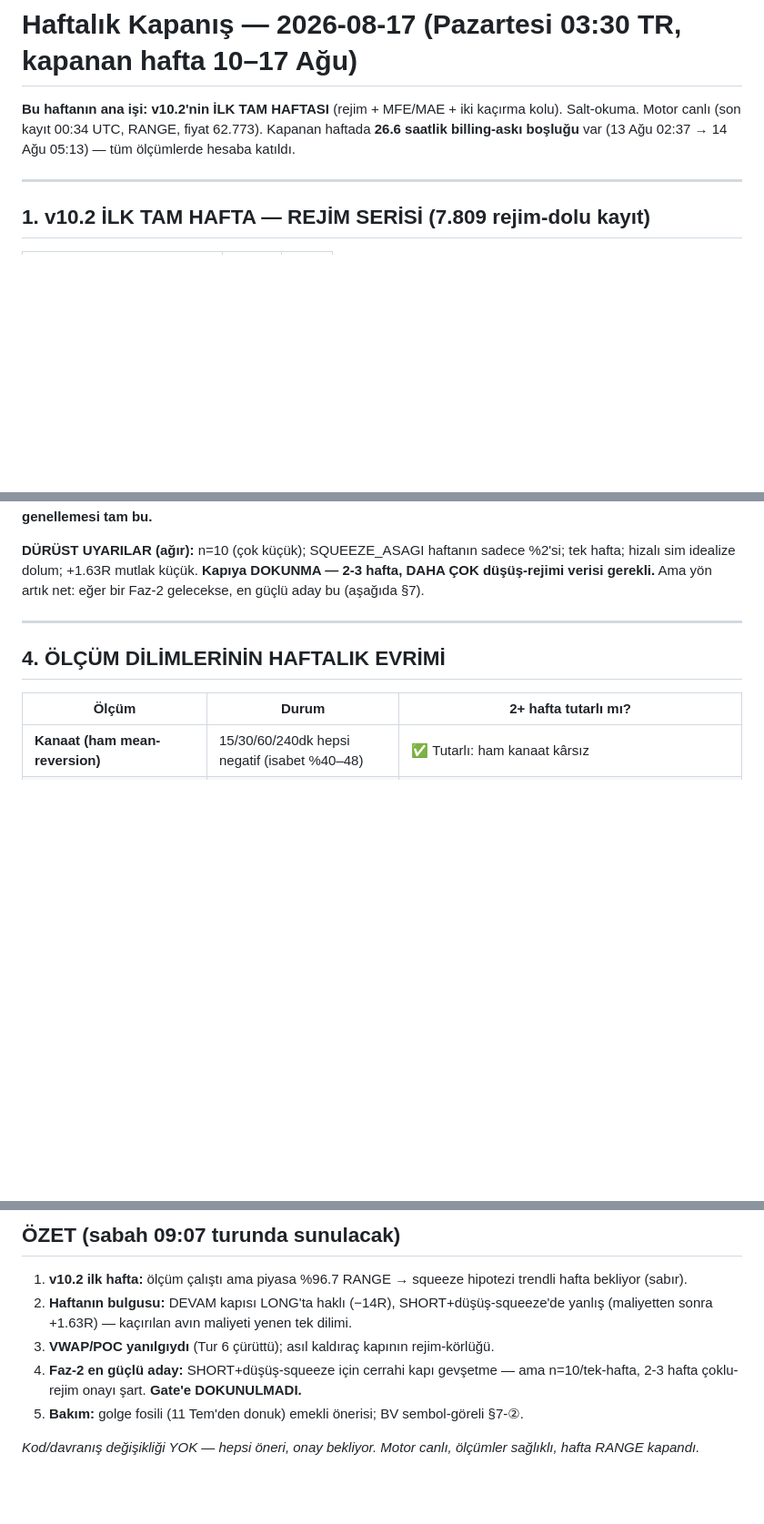
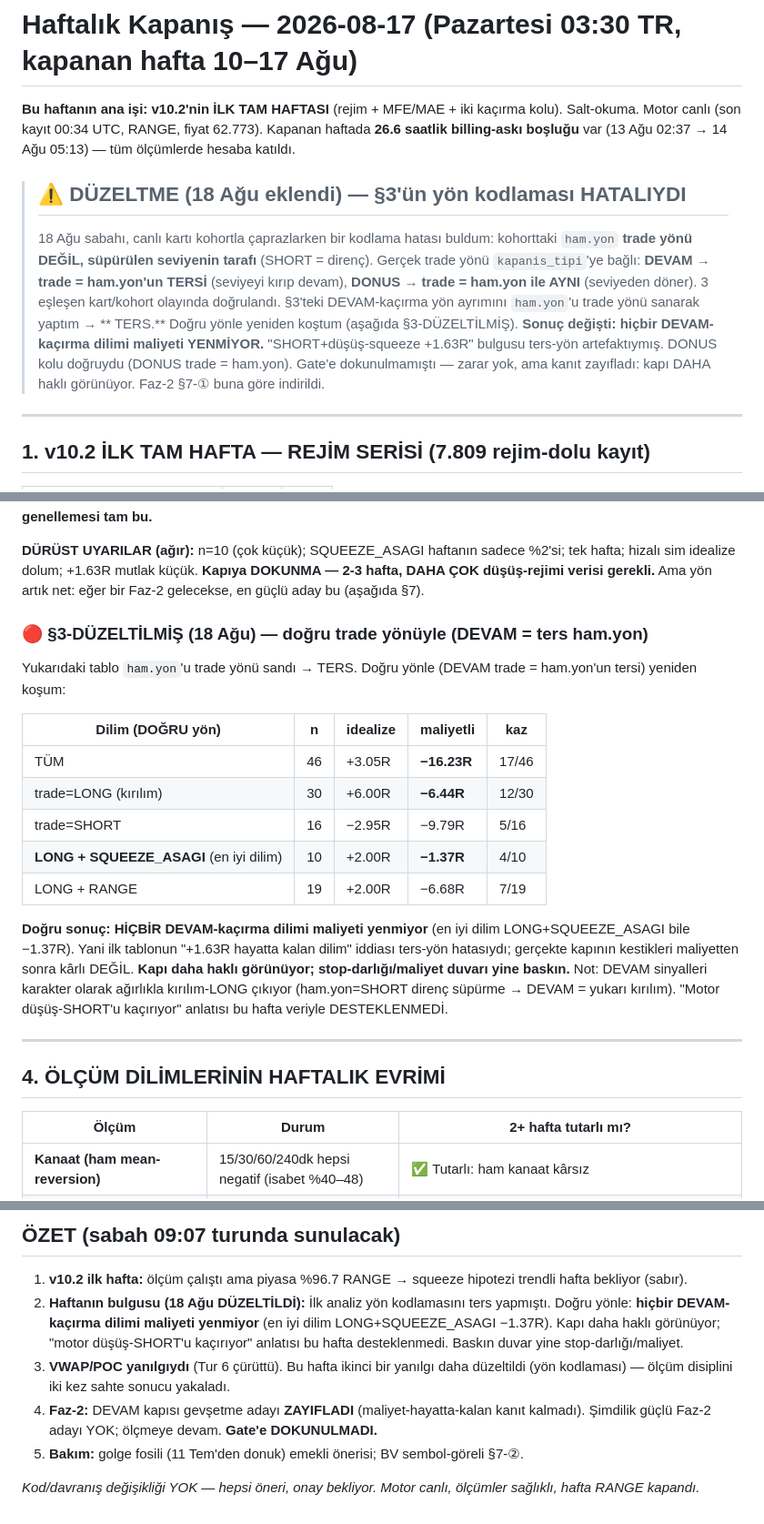
Before and after one commit to yusufpro16/balina-app, a Markdown page: analiz/hafta-2026-08-17.md, 3 parts joined by grey strips. Shown at 91% size. GitHub-like rendering; blank space fills up the shorter version.

Commit message:
Sali sabah turu: YON KODLAMA HATASI duzeltildi (ham.yon=seviye tarafi, DEVAM=ters) - haftalik bulgu ters cikti, kapi daha hakli; 15:30 LONG ezildi, 23:30 LONG stop

```diff
--- a/analiz/hafta-2026-08-17.md
+++ b/analiz/hafta-2026-08-17.md
@@ -4,6 +4,18 @@
 kolu). Salt-okuma. Motor canlı (son kayıt 00:34 UTC, RANGE, fiyat 62.773).
 Kapanan haftada **26.6 saatlik billing-askı boşluğu** var (13 Ağu 02:37 → 14 Ağu
 05:13) — tüm ölçümlerde hesaba katıldı.
+
+> ## ⚠️ DÜZELTME (18 Ağu eklendi) — §3'ün yön kodlaması HATALIYDI
+> 18 Ağu sabahı, canlı kartı kohortla çaprazlarken bir kodlama hatası buldum:
+> kohorttaki `ham.yon` **trade yönü DEĞİL, süpürülen seviyenin tarafı** (SHORT =
+> direnç). Gerçek trade yönü `kapanis_tipi`'ye bağlı: **DEVAM → trade = ham.yon'un
+> TERSİ** (seviyeyi kırıp devam), **DONUS → trade = ham.yon ile AYNI** (seviyeden
+> döner). 3 eşleşen kart/kohort olayında doğrulandı. §3'teki DEVAM-kaçırma yön
+> ayrımını `ham.yon`'u trade yönü sanarak yaptım → ** TERS.** Doğru yönle yeniden
+> koştum (aşağıda §3-DÜZELTİLMİŞ). **Sonuç değişti: hiçbir DEVAM-kaçırma dilimi
+> maliyeti YENMİYOR.** "SHORT+düşüş-squeeze +1.63R" bulgusu ters-yön artefaktıymış.
+> DONUS kolu doğruydu (DONUS trade = ham.yon). Gate'e dokunulmamıştı — zarar yok,
+> ama kanıt zayıfladı: kapı DAHA haklı görünüyor. Faz-2 §7-① buna göre indirildi.
 
 ---
 
@@ -70,6 +82,26 @@ genellemesi tam bu.**
 tek hafta; hizalı sim idealize dolum; +1.63R mutlak küçük. **Kapıya DOKUNMA —
 2-3 hafta, DAHA ÇOK düşüş-rejimi verisi gerekli.** Ama yön artık net: eğer bir
 Faz-2 gelecekse, en güçlü aday bu (aşağıda §7).
+
+### 🔴 §3-DÜZELTİLMİŞ (18 Ağu) — doğru trade yönüyle (DEVAM = ters ham.yon)
+Yukarıdaki tablo `ham.yon`'u trade yönü sandı → TERS. Doğru yönle (DEVAM trade =
+ham.yon'un tersi) yeniden koşum:
+
+| Dilim (DOĞRU yön) | n | idealize | **maliyetli** | kaz |
+| --- | --- | --- | --- | --- |
+| TÜM | 46 | +3.05R | **−16.23R** | 17/46 |
+| trade=LONG (kırılım) | 30 | +6.00R | **−6.44R** | 12/30 |
+| trade=SHORT | 16 | −2.95R | −9.79R | 5/16 |
+| **LONG + SQUEEZE_ASAGI** (en iyi dilim) | 10 | +2.00R | **−1.37R** | 4/10 |
+| LONG + RANGE | 19 | +2.00R | −6.68R | 7/19 |
+
+**Doğru sonuç: HİÇBİR DEVAM-kaçırma dilimi maliyeti yenmiyor** (en iyi dilim
+LONG+SQUEEZE_ASAGI bile −1.37R). Yani ilk tablonun "+1.63R hayatta kalan dilim"
+iddiası ters-yön hatasıydı; gerçekte kapının kestikleri maliyetten sonra kârlı
+DEĞİL. **Kapı daha haklı görünüyor; stop-darlığı/maliyet duvarı yine baskın.**
+Not: DEVAM sinyalleri karakter olarak ağırlıkla kırılım-LONG çıkıyor (ham.yon=SHORT
+direnç süpürme → DEVAM = yukarı kırılım). "Motor düşüş-SHORT'u kaçırıyor" anlatısı
+bu hafta veriyle DESTEKLENMEDİ.
 
 ---
 
@@ -174,11 +206,14 @@ kolu (VWAP/POC) elendi, ve elenmesi asıl kaldıracı (kapı asimetrisi) ortaya
 ## ÖZET (sabah 09:07 turunda sunulacak)
 1. **v10.2 ilk hafta:** ölçüm çalıştı ama piyasa %96.7 RANGE → squeeze hipotezi
    trendli hafta bekliyor (sabır).
-2. **Haftanın bulgusu:** DEVAM kapısı LONG'ta haklı (−14R), SHORT+düşüş-squeeze'de
-   yanlış (maliyetten sonra +1.63R) — kaçırılan avın maliyeti yenen tek dilimi.
-3. **VWAP/POC yanılgıydı** (Tur 6 çürüttü); asıl kaldıraç kapının rejim-körlüğü.
-4. **Faz-2 en güçlü aday:** SHORT+düşüş-squeeze için cerrahi kapı gevşetme — ama
-   n=10/tek-hafta, 2-3 hafta çoklu-rejim onayı şart. **Gate'e DOKUNULMADI.**
+2. **Haftanın bulgusu (18 Ağu DÜZELTİLDİ):** İlk analiz yön kodlamasını ters
+   yapmıştı. Doğru yönle: **hiçbir DEVAM-kaçırma dilimi maliyeti yenmiyor** (en iyi
+   dilim LONG+SQUEEZE_ASAGI −1.37R). Kapı daha haklı görünüyor; "motor düşüş-SHORT'u
+   kaçırıyor" anlatısı bu hafta desteklenmedi. Baskın duvar yine stop-darlığı/maliyet.
+3. **VWAP/POC yanılgıydı** (Tur 6 çürüttü). Bu hafta ikinci bir yanılgı daha
+   düzeltildi (yön kodlaması) — ölçüm disiplini iki kez sahte sonucu yakaladı.
+4. **Faz-2:** DEVAM kapısı gevşetme adayı **ZAYIFLADI** (maliyet-hayatta-kalan kanıt
+   kalmadı). Şimdilik güçlü Faz-2 adayı YOK; ölçmeye devam. **Gate'e DOKUNULMADI.**
 5. **Bakım:** golge fosili (11 Tem'den donuk) emekli önerisi; BV sembol-göreli §7-②.
 
 *Kod/davranış değişikliği YOK — hepsi öneri, onay bekliyor. Motor canlı, ölçümler
```
Also changed, not shown: analiz/2026-08-18.md (added, +69 -0 lines).
